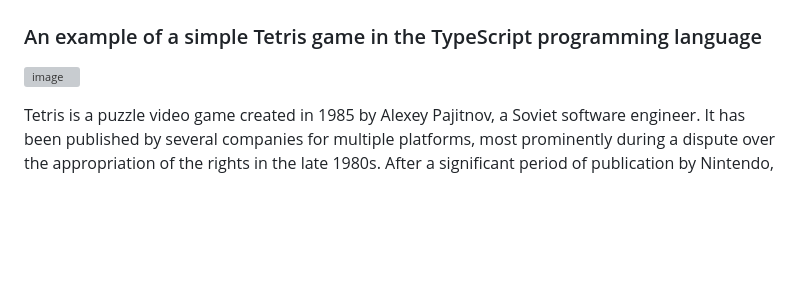
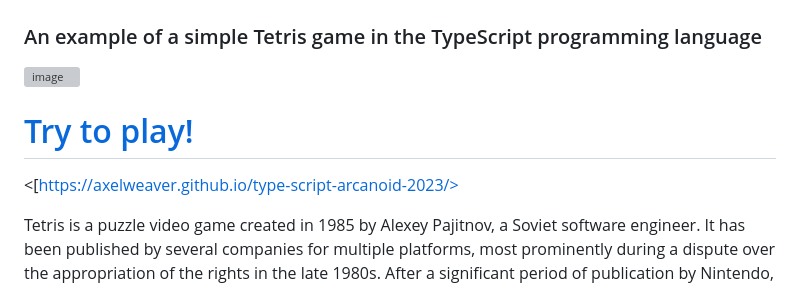
Before and after one commit to Axelweaver/type-script-tetris-2023, a Markdown page: README.md, the part around the change. GitHub-like rendering; blank space fills up the shorter version; grey boxes are pictures that could not be loaded.

```diff
--- a/README.md
+++ b/README.md
@@ -2,6 +2,11 @@
 ### An example of a simple Tetris game in the TypeScript programming language
 
 ![image](https://github.com/Axelweaver/type-script-tetris-2023/assets/15805062/a406c7a3-7ac4-4727-86e4-dabda2e95204)
+
+# [Try to play!](https://axelweaver.github.io/type-script-tetris-2023/)
+
+<[https://axelweaver.github.io/type-script-arcanoid-2023/>
+
 
 Tetris  is a puzzle video game created in 1985 by Alexey Pajitnov, a Soviet software engineer. It has been published by several companies for multiple platforms, most prominently during a dispute over the appropriation of the rights in the late 1980s. After a significant period of publication by Nintendo, the rights reverted to Pajitnov in 1996, who co-founded the Tetris Company with Henk Rogers to manage licensing.
 
```
